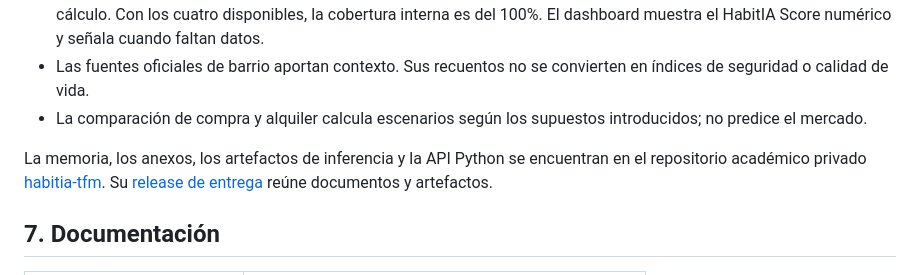
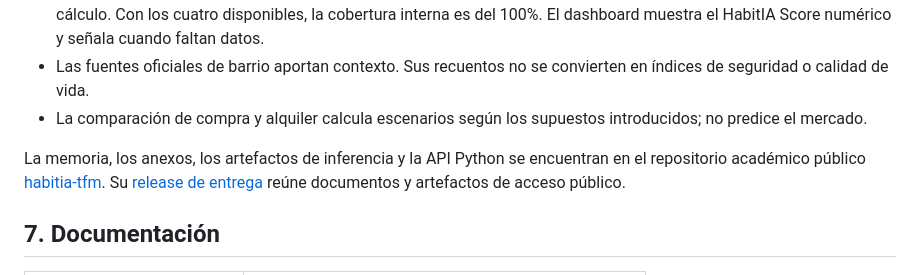
Before and after one commit to maupeon/agente-inmobiliario, a Markdown page: README.md, the part around the change. Drawn GitHub-style.

Commit message:
Aclara el acceso público a los materiales del TFM

```diff
--- a/README.md
+++ b/README.md
@@ -127,7 +127,7 @@ GitHub Actions ejecuta la misma verificación en los pushes a `main` y en las pu
 - Las fuentes oficiales de barrio aportan contexto. Sus recuentos no se convierten en índices de seguridad o calidad de vida.
 - La comparación de compra y alquiler calcula escenarios según los supuestos introducidos; no predice el mercado.
 
-La memoria, los anexos, los artefactos de inferencia y la API Python se encuentran en el repositorio académico privado [habitia-tfm](https://github.com/maupeon/habitia-tfm). Su [release de entrega](https://github.com/maupeon/habitia-tfm/releases/tag/tfm-2026-09-16) reúne documentos y artefactos.
+La memoria, los anexos, los artefactos de inferencia y la API Python se encuentran en el repositorio académico público [habitia-tfm](https://github.com/maupeon/habitia-tfm). Su [release de entrega](https://github.com/maupeon/habitia-tfm/releases/tag/tfm-2026-09-16) reúne documentos y artefactos de acceso público.
 
 ## 7. Documentación
 
```
